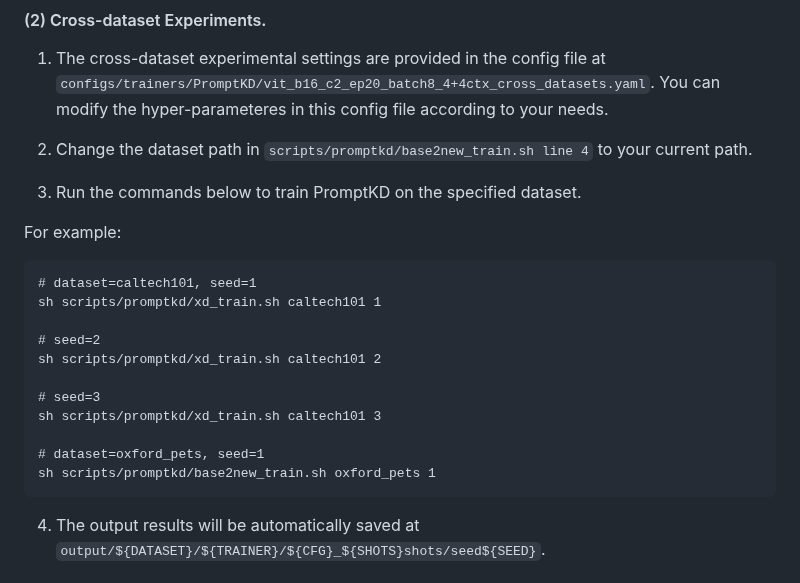
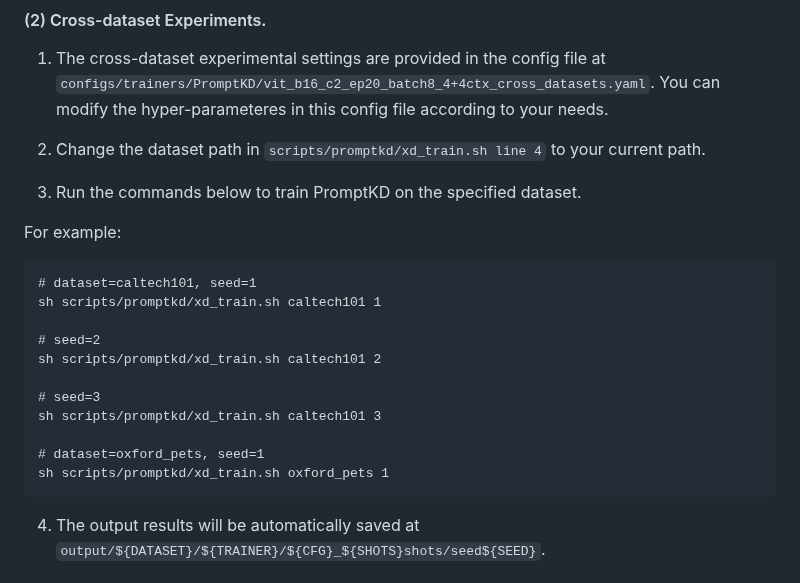
Before and after one commit to zhengli97/PromptKD, a Markdown page: README.md, the part around the change. Drawn GitHub-style.

````diff
--- a/README.md
+++ b/README.md
@@ -133,7 +133,7 @@ sh scripts/promptkd/base2new_train.sh caltech101 1
 
 1. The cross-dataset experimental settings are provided in the config file at `configs/trainers/PromptKD/vit_b16_c2_ep20_batch8_4+4ctx_cross_datasets.yaml`. You can modify the hyper-parameteres in this config file according to your needs.
 
-2. Change the dataset path in `scripts/promptkd/base2new_train.sh line 4` to your current path.
+2. Change the dataset path in `scripts/promptkd/xd_train.sh line 4` to your current path.
 
 3. Run the commands below to train PromptKD on the specified dataset.
 
@@ -149,7 +149,7 @@ sh scripts/promptkd/xd_train.sh caltech101 2
 sh scripts/promptkd/xd_train.sh caltech101 3
 
 # dataset=oxford_pets, seed=1
-sh scripts/promptkd/base2new_train.sh oxford_pets 1
+sh scripts/promptkd/xd_train.sh oxford_pets 1
 ```
 
 4. The output results will be automatically saved at `output/${DATASET}/${TRAINER}/${CFG}_${SHOTS}shots/seed${SEED}`.
````
